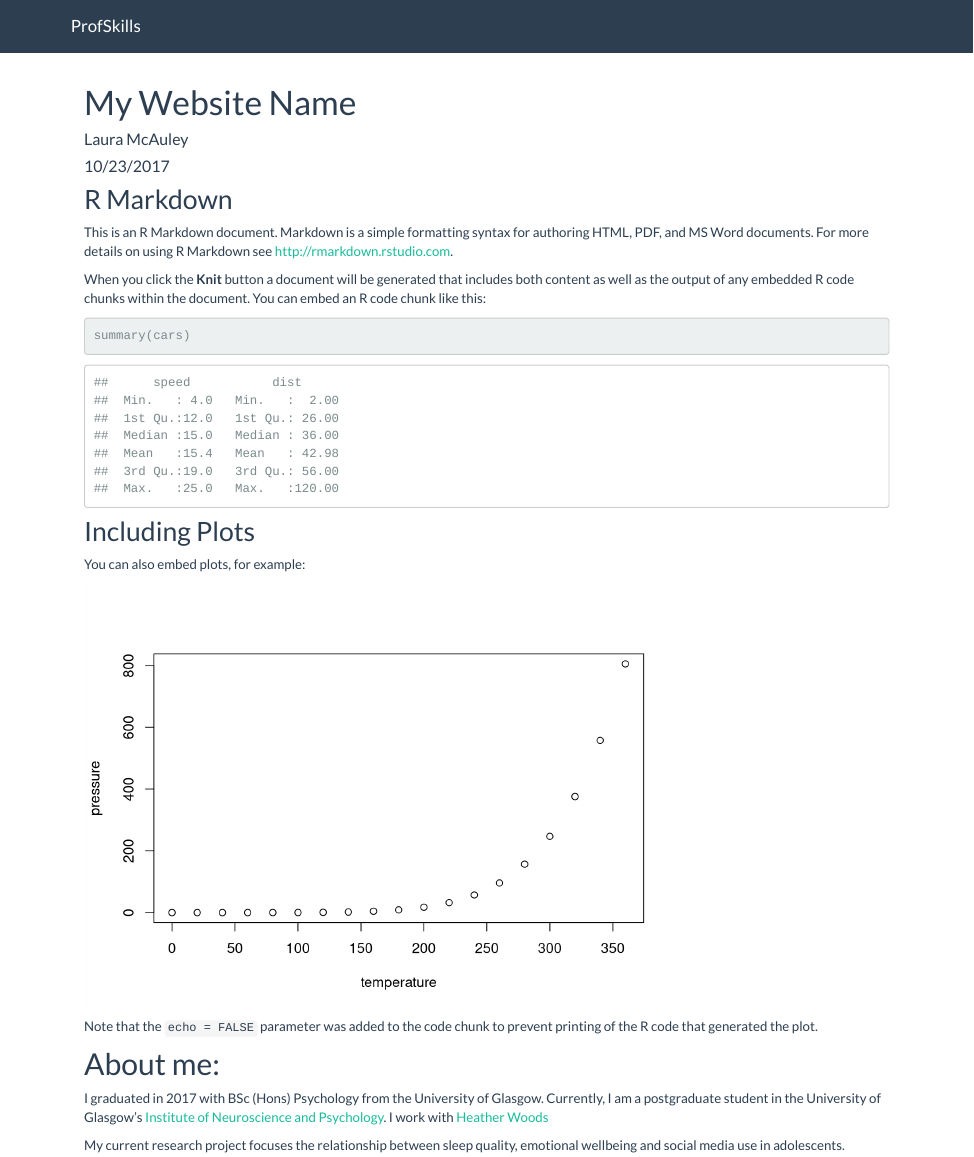
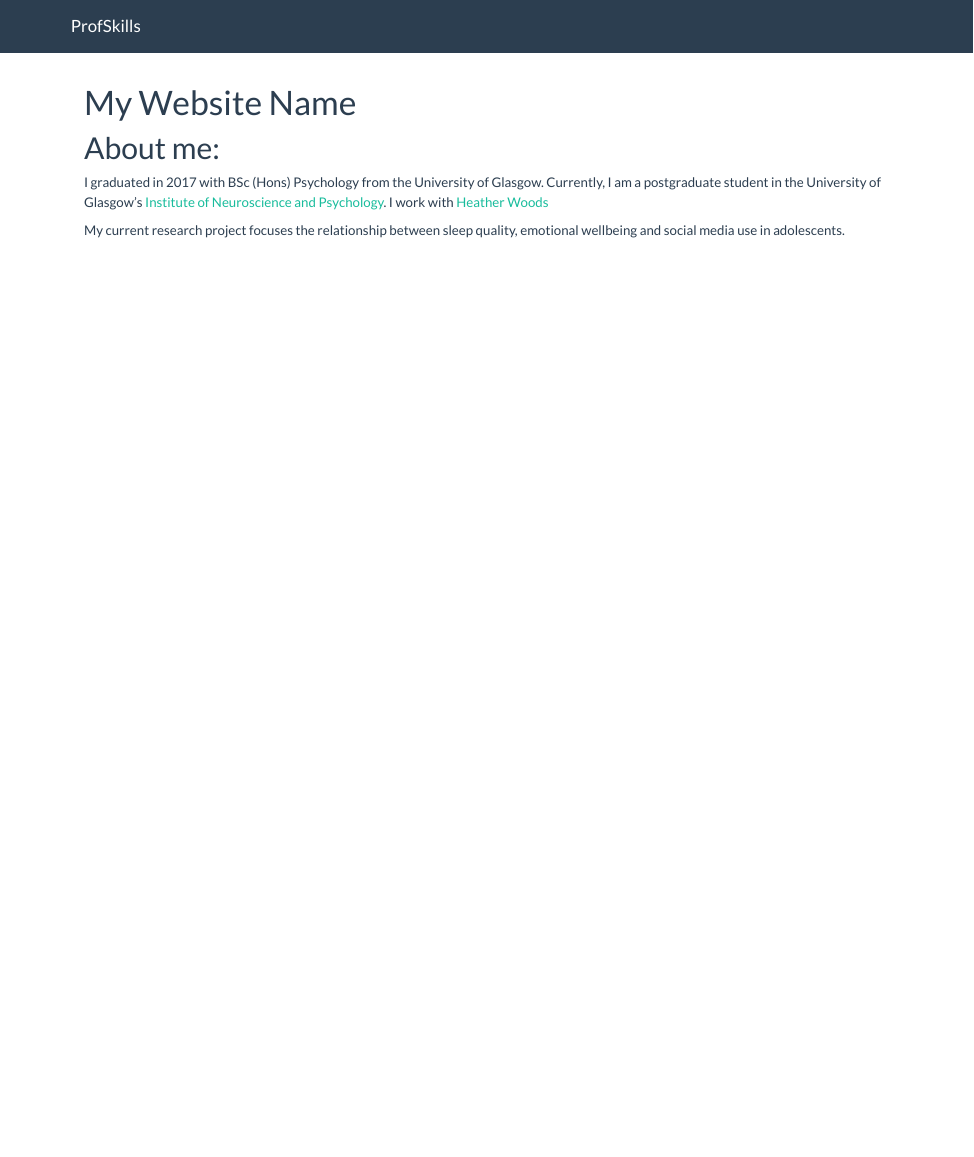
Before and after one commit to mcauleyl/mywebpage, an R Markdown document (index.Rmd): the page in a window 1100 px wide, from its top. Rendered offline with R 4.5, knitr and Pandoc, with nearby package versions.

Commit message:
Added site and index pages

````diff
--- a/index.Rmd
+++ b/index.Rmd
@@ -1,33 +1,3 @@
----
-title: "ProfSkills Webpage"
-author: "Laura McAuley"
-date: "10/23/2017"
-output: html_document
----
-
-```{r setup, include=FALSE}
-knitr::opts_chunk$set(echo = TRUE)
-```
-
-## R Markdown
-
-This is an R Markdown document. Markdown is a simple formatting syntax for authoring HTML, PDF, and MS Word documents. For more details on using R Markdown see <http://rmarkdown.rstudio.com>.
-
-When you click the **Knit** button a document will be generated that includes both content as well as the output of any embedded R code chunks within the document. You can embed an R code chunk like this:
-
-```{r cars}
-summary(cars)
-```
-
-## Including Plots
-
-You can also embed plots, for example:
-
-```{r pressure, echo=FALSE}
-plot(pressure)
-```
-
-Note that the `echo = FALSE` parameter was added to the code chunk to prevent printing of the R code that generated the plot.
 
 ---
 title: "My Website Name"
````
Also changed, not shown: 2 other files.
